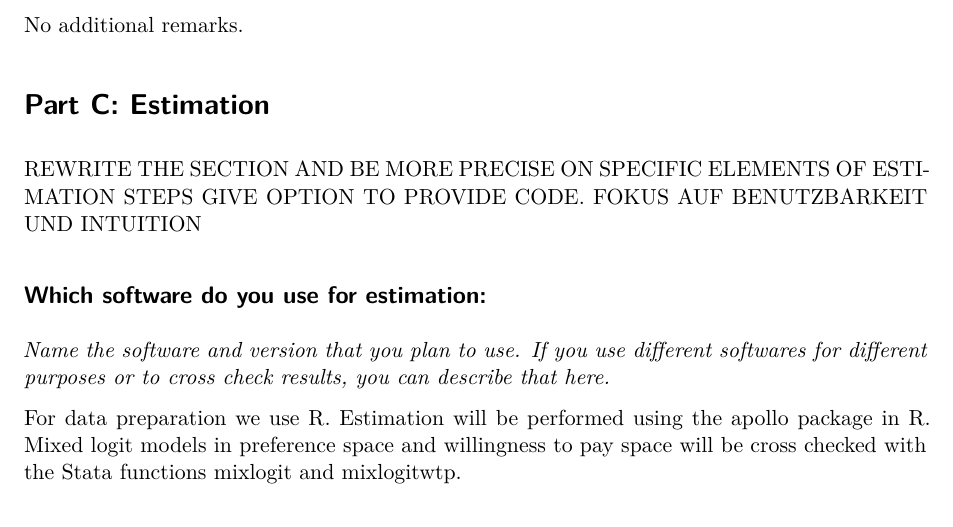
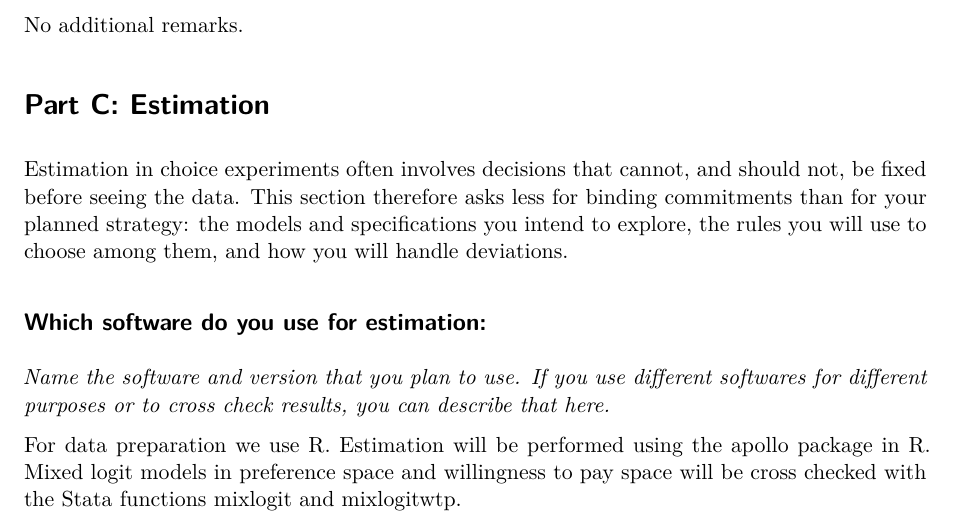
Before and after one commit to sagebiej/prereg_template, a Quarto document (Preregistration_Template.qmd): part of page 8 of 11, cut so that both start at the same text. Rendered offline with R 4.5, knitr and Pandoc in place of Quarto, then LaTeX, with nearby package versions.

Commit message:
first change in estimation part

```diff
--- a/Preregistration_Template.qmd
+++ b/Preregistration_Template.qmd
@@ -306,7 +306,7 @@ No additional remarks.
 
 # Part C: Estimation
 
-REWRITE THE SECTION AND BE MORE PRECISE ON SPECIFIC ELEMENTS OF ESTIMATION STEPS GIVE OPTION TO PROVIDE CODE. FOKUS AUF BENUTZBARKEIT UND INTUITION
+Estimation in choice experiments often involves decisions that cannot, and should not, be fixed before seeing the data. This section therefore asks less for binding commitments than for your planned strategy: the models and specifications you intend to explore, the rules you will use to choose among them, and how you will handle deviations.
 
 ## Which software do you use for estimation:
 
```
